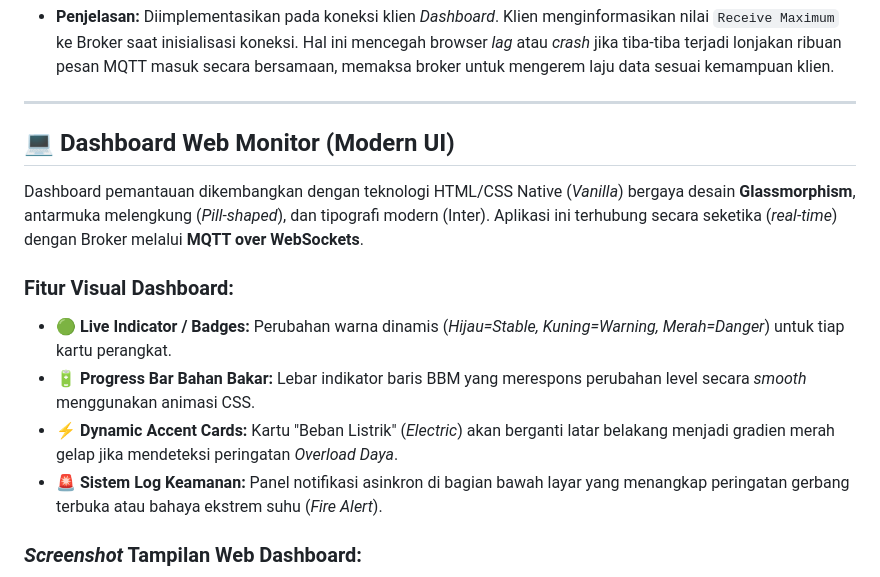
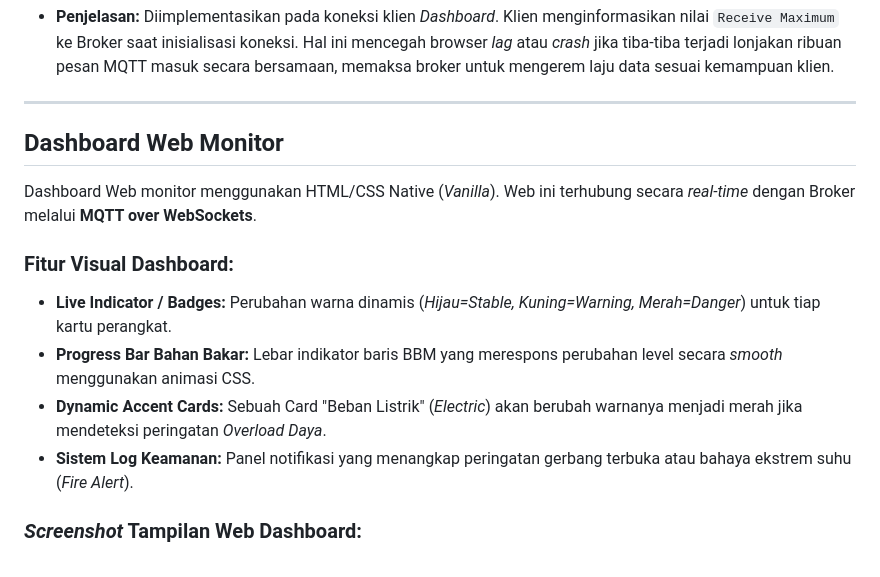
Before and after one commit to imdfauzan/IntegrasiSistem-MQTT, a Markdown page: Laporan_Proyek.md, the part around one of its changes. Drawn GitHub-style.

```diff
--- a/Laporan_Proyek.md
+++ b/Laporan_Proyek.md
@@ -88,14 +79,14 @@ smartgarage/
 
 ---
 
-## 💻 Dashboard Web Monitor (Modern UI)
-Dashboard pemantauan dikembangkan dengan teknologi HTML/CSS Native (*Vanilla*) bergaya desain **Glassmorphism**, antarmuka melengkung (*Pill-shaped*), dan tipografi modern (Inter). Aplikasi ini terhubung secara seketika (*real-time*) dengan Broker melalui **MQTT over WebSockets**.
+## Dashboard Web Monitor
+Dashboard Web monitor menggunakan HTML/CSS Native (*Vanilla*). Web ini terhubung secara *real-time* dengan Broker melalui **MQTT over WebSockets**.
 
 ### Fitur Visual Dashboard:
-- 🟢 **Live Indicator / Badges:** Perubahan warna dinamis (*Hijau=Stable, Kuning=Warning, Merah=Danger*) untuk tiap kartu perangkat.
-- 🔋 **Progress Bar Bahan Bakar:** Lebar indikator baris BBM yang merespons perubahan level secara *smooth* menggunakan animasi CSS.
-- ⚡ **Dynamic Accent Cards:** Kartu "Beban Listrik" (*Electric*) akan berganti latar belakang menjadi gradien merah gelap jika mendeteksi peringatan *Overload Daya*.
-- 🚨 **Sistem Log Keamanan:** Panel notifikasi asinkron di bagian bawah layar yang menangkap peringatan gerbang terbuka atau bahaya ekstrem suhu (*Fire Alert*).
+- **Live Indicator / Badges:** Perubahan warna dinamis (*Hijau=Stable, Kuning=Warning, Merah=Danger*) untuk tiap kartu perangkat.
+- **Progress Bar Bahan Bakar:** Lebar indikator baris BBM yang merespons perubahan level secara *smooth* menggunakan animasi CSS.
+- **Dynamic Accent Cards:** Sebuah Card "Beban Listrik" (*Electric*) akan berubah warnanya menjadi merah jika mendeteksi peringatan *Overload Daya*.
+- **Sistem Log Keamanan:** Panel notifikasi yang menangkap peringatan gerbang terbuka atau bahaya ekstrem suhu (*Fire Alert*).
 
 ### *Screenshot* Tampilan Web Dashboard:
 ![Screenshot Web Dashboard](resources/ss-dashboard.png)
```
Also changed, not shown: other parts of Laporan_Proyek.md (+11 -20 lines).
